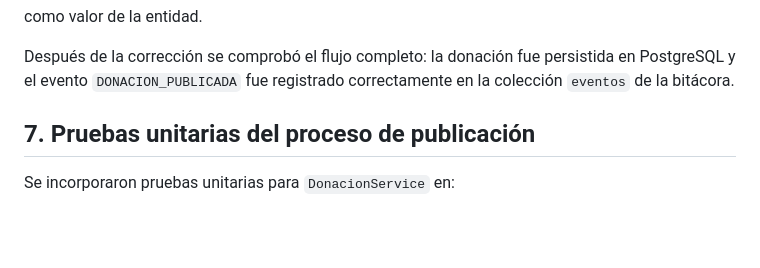
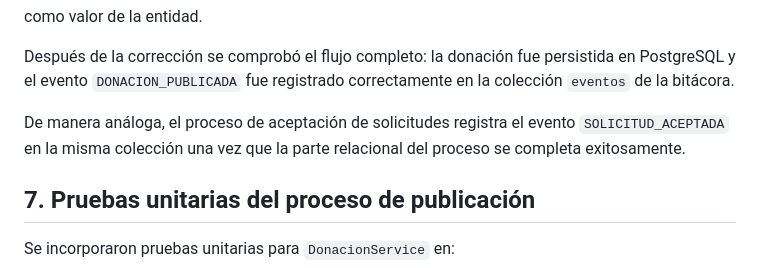
Before and after one commit to KevinSalbra/EIF509-PlataformaDonaciones, a Markdown page: docs/arquitectura/capa-negocio.md, the part around one of its changes. GitHub-like rendering; blank space fills up the shorter version.

```diff
--- a/docs/arquitectura/capa-negocio.md
+++ b/docs/arquitectura/capa-negocio.md
@@ -138,6 +207,10 @@ como valor de la entidad.
 Después de la corrección se comprobó el flujo completo: la donación fue
 persistida en PostgreSQL y el evento `DONACION_PUBLICADA` fue registrado
 correctamente en la colección `eventos` de la bitácora.
+
+De manera análoga, el proceso de aceptación de solicitudes registra el
+evento `SOLICITUD_ACEPTADA` en la misma colección una vez que la parte
+relacional del proceso se completa exitosamente.
 
 ## 7. Pruebas unitarias del proceso de publicación
 
```
Also changed, not shown: other parts of docs/arquitectura/capa-negocio.md (+103 -33 lines).
